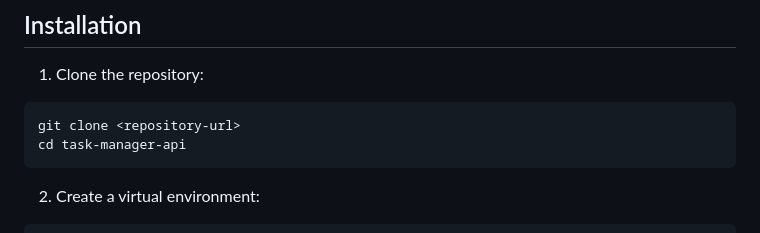
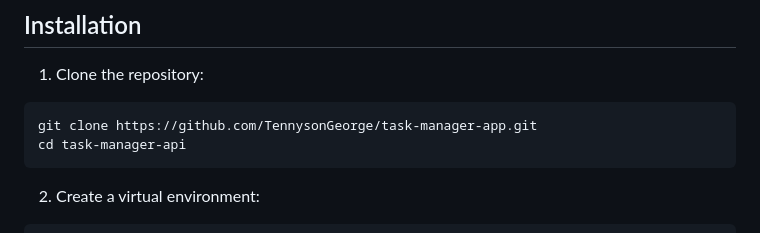
Before and after one commit to TennysonGeorge/task-manager-app, a Markdown page: README.md, the part around the change. Rendered like a GitHub page.

Commit message:
added the correct clone url

````diff
--- a/README.md
+++ b/README.md
@@ -20,7 +20,7 @@ Before you begin, ensure you have the following installed:
 
 1. Clone the repository:
 ```bash
-git clone <repository-url>
+git clone https://github.com/TennysonGeorge/task-manager-app.git
 cd task-manager-api
 ```
 
````
